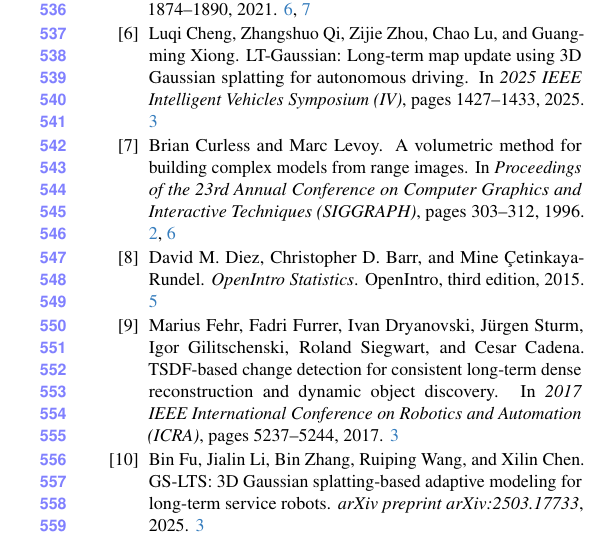
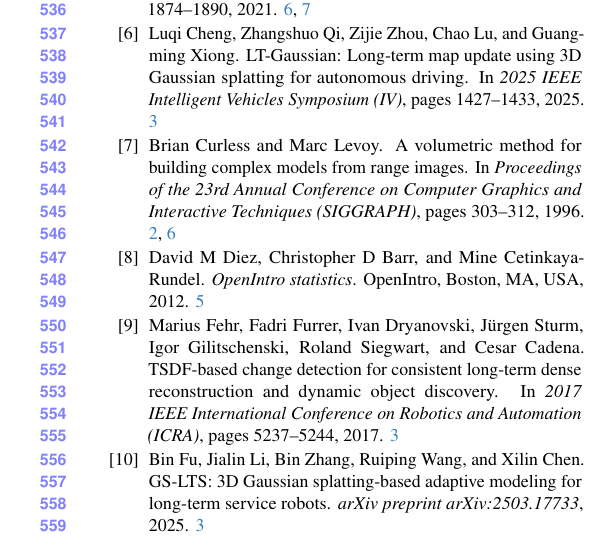
Before and after one commit to giltchcity/myncv---rpsl---daicma, a LaTeX paper (manuscript/main.tex, which reads manuscript/main.bib): part of one column of page 10 of 12, cut so that both start at the same text. Compiled offline with pdfLaTeX.

Commit message:
Cite OpenIntro Statistics from the Google Scholar entry (without the stray volume field)
Co-Authored-By: Claude Opus 5.5 <noreply@anthropic.com>

```diff
--- a/manuscript/main.bib
+++ b/manuscript/main.bib
@@ -685,4 +682,6 @@ number = "1",
-  edition={Third},
-  year={2015},
-  publisher={OpenIntro}
+@book{diez2012openintro,
+  title={OpenIntro statistics},
+  author={Diez, David M and Barr, Christopher D and Cetinkaya-Rundel, Mine},
+  year={2012},
+  publisher={OpenIntro, Boston, MA, USA}
 }
```
Also changed, not shown: manuscript/main.tex (+1 -1 lines), manuscript/main.bib (3 more changed lines).
